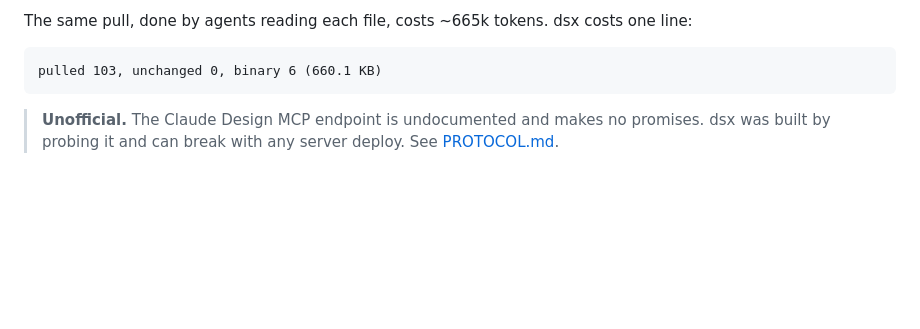
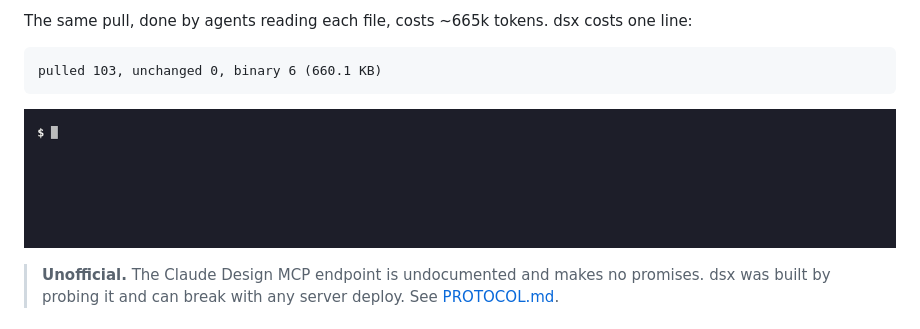
Before and after one commit to somework/dsx, a Markdown page: README.md, the part around the change. GitHub-like rendering; pictures changed too: docs/demo.gif (added); blank space fills up the shorter version.

Commit message:
docs(readme): демо-GIF под хуком — clone и чистый статус видно сразу (#7)

````diff
--- a/README.md
+++ b/README.md
@@ -12,6 +12,8 @@ The same pull, done by agents reading each file, costs ~665k tokens. dsx costs o
 ```
 pulled 103, unchanged 0, binary 6 (660.1 KB)
 ```
+
+![dsx: clone a Design project, then a clean status](docs/demo.gif)
 
 > **Unofficial.** The Claude Design MCP endpoint is undocumented and makes no promises. dsx
 > was built by probing it and can break with any server deploy. See [PROTOCOL.md](PROTOCOL.md).
````
